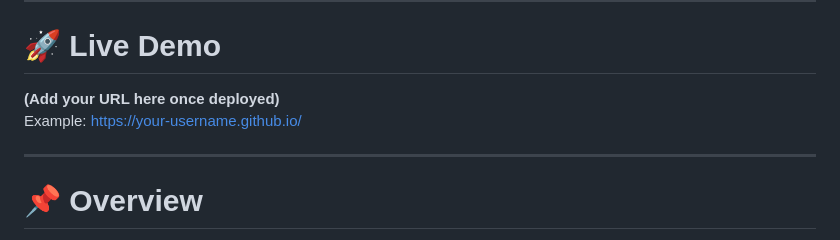
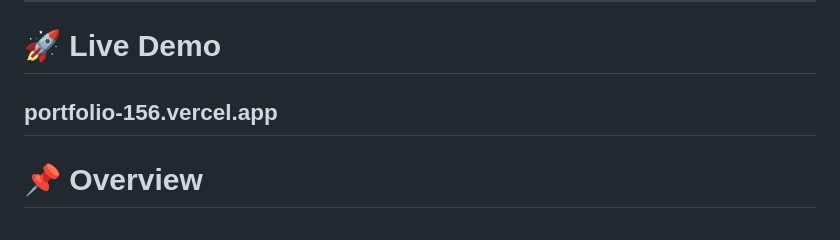
Before and after one commit to Puneet-verma-dev/Personal-portfolio-website, a Markdown page: README.md, the part around the change. GitHub-like rendering.

Commit message:
Update README.md
adding the live link

```diff
--- a/README.md
+++ b/README.md
@@ -8,9 +8,7 @@ This website is created to represent my identity as a **Full-Stack Web Developer
 ---
 
 # 🚀 Live Demo
-**(Add your URL here once deployed)**
-Example: https://your-username.github.io/
-
+portfolio-156.vercel.app
 ---
 
 # 📌 Overview
```
